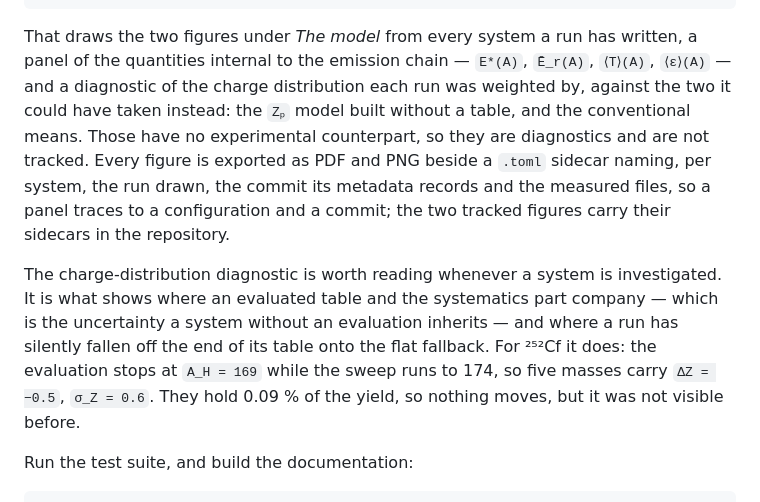
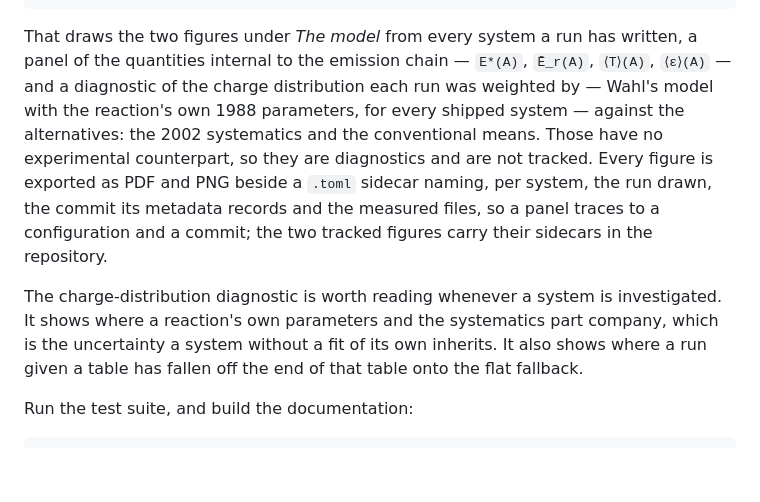
Before and after one commit to PaulGoG/DeterministicSequentialEmission.jl, a Markdown page: README.md, the part around the change. Drawn GitHub-style; blank space fills up the shorter version.

Commit message:
docs(figures): redraw the tracked figures with Wahl's charge distribution
The five baselines were re-run at 956b025 on a clean tree and the tracked
figures redrawn from them. The README describes the charge diagnostic
against the new default.

```diff
--- a/README.md
+++ b/README.md
@@ -98,19 +98,17 @@ julia plotting/figures.jl
 
 That draws the two figures under *The model* from every system a run has written, a panel of
 the quantities internal to the emission chain — `E*(A)`, `Ē_r(A)`, `⟨T⟩(A)`, `⟨ε⟩(A)` — and a
-diagnostic of the charge distribution each run was weighted by, against the two it could have
-taken instead: the `Zₚ` model built without a table, and the conventional means. Those have no
-experimental counterpart, so they are diagnostics and are not tracked. Every figure is exported
+diagnostic of the charge distribution each run was weighted by — Wahl's model with the reaction's
+own 1988 parameters, for every shipped system — against the alternatives: the 2002 systematics
+and the conventional means. Those have no experimental counterpart, so they are diagnostics and are not tracked. Every figure is exported
 as PDF and PNG beside a `.toml` sidecar naming, per system, the run drawn, the commit its
 metadata records and the measured files, so a panel traces to a configuration and a commit; the
 two tracked figures carry their sidecars in the repository.
 
-The charge-distribution diagnostic is worth reading whenever a system is investigated. It is what
-shows where an evaluated table and the systematics part company — which is the uncertainty a
-system without an evaluation inherits — and where a run has silently fallen off the end of its
-table onto the flat fallback. For ²⁵²Cf it does: the evaluation stops at `A_H = 169` while the
-sweep runs to 174, so five masses carry `ΔZ = −0.5`, `σ_Z = 0.6`. They hold 0.09 % of the yield,
-so nothing moves, but it was not visible before.
+The charge-distribution diagnostic is worth reading whenever a system is investigated. It shows
+where a reaction's own parameters and the systematics part company, which is the uncertainty a
+system without a fit of its own inherits. It also shows where a run given a table has fallen off
+the end of that table onto the flat fallback.
 
 Run the test suite, and build the documentation:
 
```
Also changed, not shown: plots/prompt_neutron_spectrum.png, 5 other files.
